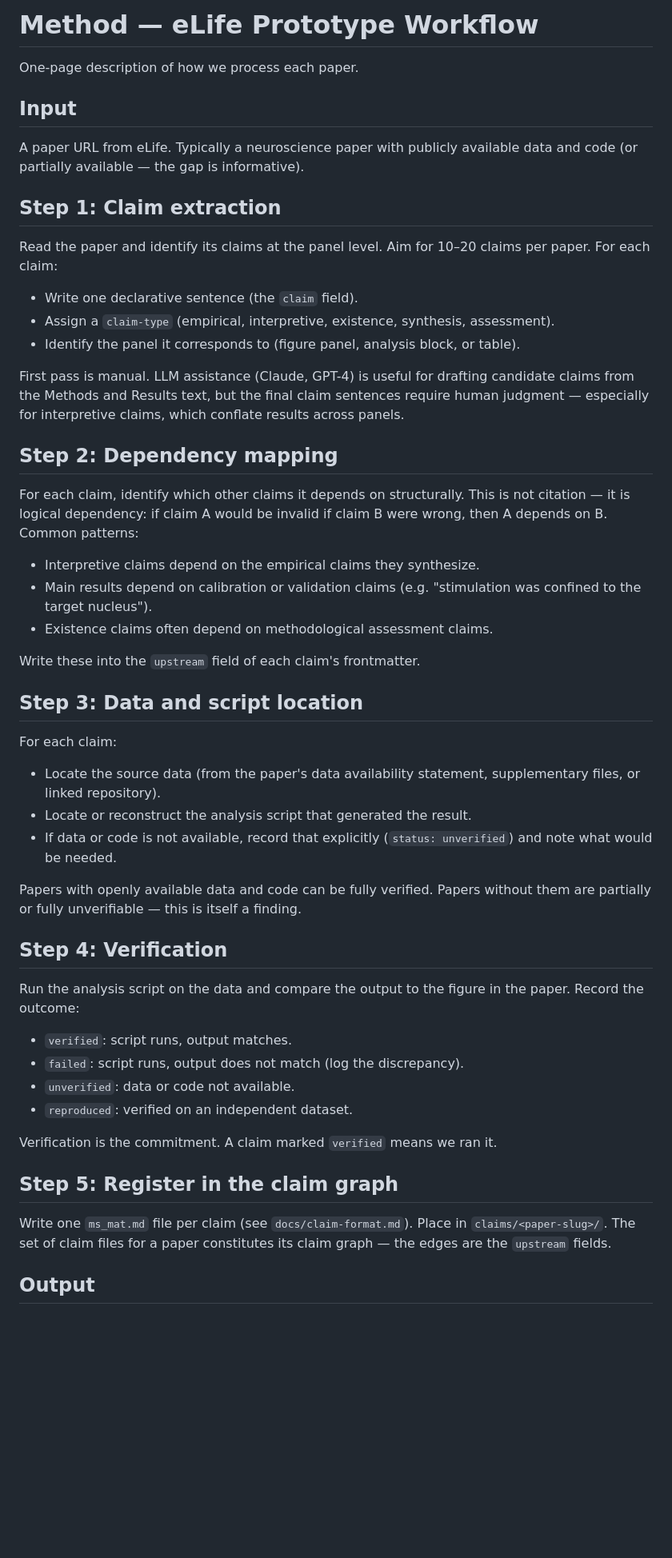
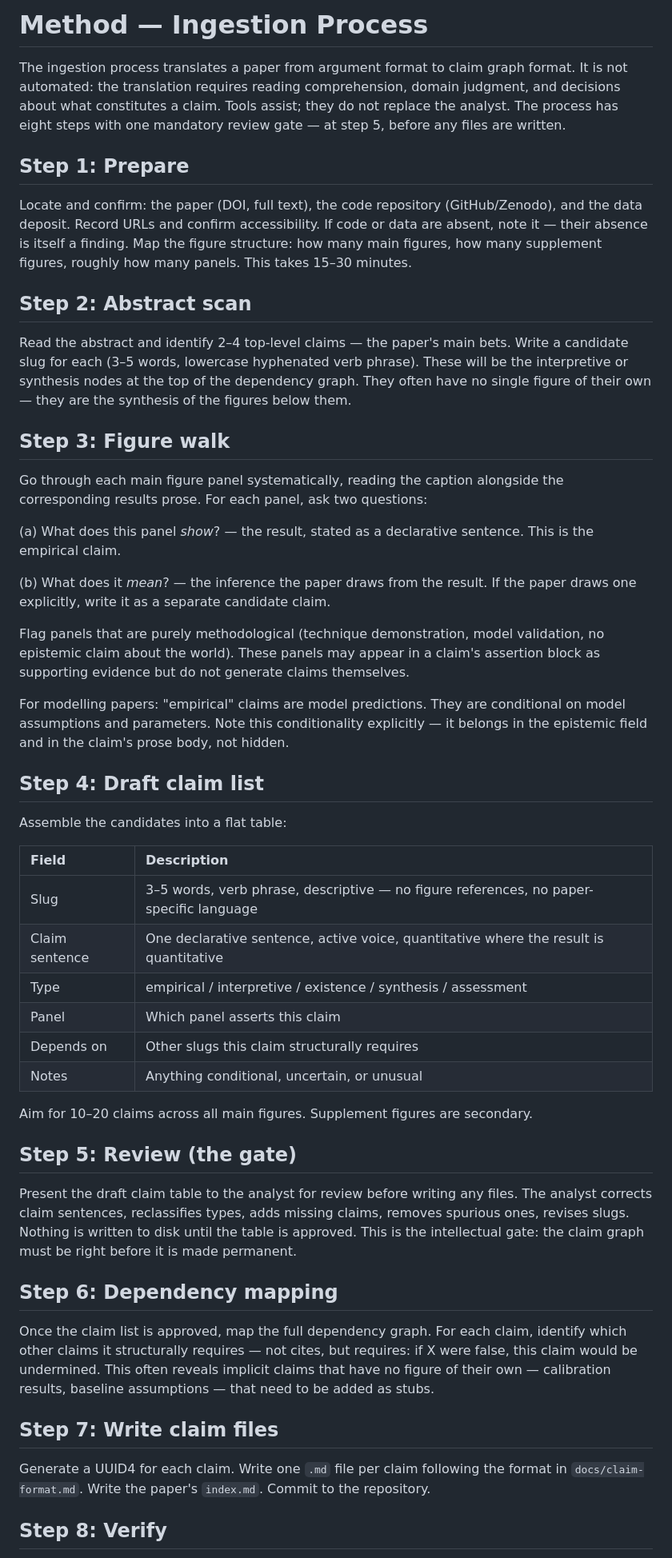
Before and after one commit to mainenlab/elife-claim-trees, a Markdown page: docs/method.md, the part around one of its changes. Shown at 80% size. Rendered like a GitHub page; blank space fills up the shorter version.

Commit message:
docs: rewrite method — precise 8-step ingestion process with review gate

```diff
--- a/docs/method.md
+++ b/docs/method.md
@@ -1,55 +1,53 @@
-# Method — eLife Prototype Workflow
+# Method — Ingestion Process
 
-One-page description of how we process each paper.
+The ingestion process translates a paper from argument format to claim graph format. It is not automated: the translation requires reading comprehension, domain judgment, and decisions about what constitutes a claim. Tools assist; they do not replace the analyst. The process has eight steps with one mandatory review gate — at step 5, before any files are written.
 
-## Input
+## Step 1: Prepare
 
-A paper URL from eLife. Typically a neuroscience paper with publicly available data and code (or partially available — the gap is informative).
+Locate and confirm: the paper (DOI, full text), the code repository (GitHub/Zenodo), and the data deposit. Record URLs and confirm accessibility. If code or data are absent, note it — their absence is itself a finding. Map the figure structure: how many main figures, how many supplement figures, roughly how many panels. This takes 15–30 minutes.
 
-## Step 1: Claim extraction
+## Step 2: Abstract scan
 
-Read the paper and identify its claims at the panel level. Aim for 10–20 claims per paper. For each claim:
+Read the abstract and identify 2–4 top-level claims — the paper's main bets. Write a candidate slug for each (3–5 words, lowercase hyphenated verb phrase). These will be the interpretive or synthesis nodes at the top of the dependency graph. They often have no single figure of their own — they are the synthesis of the figures below them.
 
-- Write one declarative sentence (the `claim` field).
-- Assign a `claim-type` (empirical, interpretive, existence, synthesis, assessment).
-- Identify the panel it corresponds to (figure panel, analysis block, or table).
+## Step 3: Figure walk
 
-First pass is manual. LLM assistance (Claude, GPT-4) is useful for drafting candidate claims from the Methods and Results text, but the final claim sentences require human judgment — especially for interpretive claims, which conflate results across panels.
+Go through each main figure panel systematically, reading the caption alongside the corresponding results prose. For each panel, ask two questions:
 
-## Step 2: Dependency mapping
+(a) What does this panel *show*? — the result, stated as a declarative sentence. This is the empirical claim.
 
-For each claim, identify which other claims it depends on structurally. This is not citation — it is logical dependency: if claim A would be invalid if claim B were wrong, then A depends on B. Common patterns:
+(b) What does it *mean*? — the inference the paper draws from the result. If the paper draws one explicitly, write it as a separate candidate claim.
 
-- Interpretive claims depend on the empirical claims they synthesize.
-- Main results depend on calibration or validation claims (e.g. "stimulation was confined to the target nucleus").
-- Existence claims often depend on methodological assessment claims.
+Flag panels that are purely methodological (technique demonstration, model validation, no epistemic claim about the world). These panels may appear in a claim's assertion block as supporting evidence but do not generate claims themselves.
 
-Write these into the `upstream` field of each claim's frontmatter.
+For modelling papers: "empirical" claims are model predictions. They are conditional on model assumptions and parameters. Note this conditionality explicitly — it belongs in the epistemic field and in the claim's prose body, not hidden.
 
-## Step 3: Data and script location
+## Step 4: Draft claim list
 
-For each claim:
+Assemble the candidates into a flat table:
 
-- Locate the source data (from the paper's data availability statement, supplementary files, or linked repository).
-- Locate or reconstruct the analysis script that generated the result.
-- If data or code is not available, record that explicitly (`status: unverified`) and note what would be needed.
+| Field | Description |
+|:------|:------------|
+| Slug | 3–5 words, verb phrase, descriptive — no figure references, no paper-specific language |
+| Claim sentence | One declarative sentence, active voice, quantitative where the result is quantitative |
+| Type | empirical / interpretive / existence / synthesis / assessment |
+| Panel | Which panel asserts this claim |
+| Depends on | Other slugs this claim structurally requires |
+| Notes | Anything conditional, uncertain, or unusual |
 
-Papers with openly available data and code can be fully verified. Papers without them are partially or fully unverifiable — this is itself a finding.
+Aim for 10–20 claims across all main figures. Supplement figures are secondary.
 
-## Step 4: Verification
+## Step 5: Review (the gate)
 
-Run the analysis script on the data and compare the output to the figure in the paper. Record the outcome:
+Present the draft claim table to the analyst for review before writing any files. The analyst corrects claim sentences, reclassifies types, adds missing claims, removes spurious ones, revises slugs. Nothing is written to disk until the table is approved. This is the intellectual gate: the claim graph must be right before it is made permanent.
 
-- `verified`: script runs, output matches.
-- `failed`: script runs, output does not match (log the discrepancy).
-- `unverified`: data or code not available.
-- `reproduced`: verified on an independent dataset.
+## Step 6: Dependency mapping
 
-Verification is the commitment. A claim marked `verified` means we ran it.
+Once the claim list is approved, map the full dependency graph. For each claim, identify which other claims it structurally requires — not cites, but requires: if X were false, this claim would be undermined. This often reveals implicit claims that have no figure of their own — calibration results, baseline assumptions — that need to be added as stubs.
 
-## Step 5: Register in the claim graph
+## Step 7: Write claim files
 
-Write one `ms_mat.md` file per claim (see `docs/claim-format.md`). Place in `claims/<paper-slug>/`. The set of claim files for a paper constitutes its claim graph — the edges are the `upstream` fields.
+Generate a UUID4 for each claim. Write one `.md` file per claim following the format in `docs/claim-format.md`. Write the paper's `index.md`. Commit to the repository.
 
-## Output
+## Step 8: Verify
 
```
Also changed, not shown: other parts of docs/method.md (+8 -12 lines).
